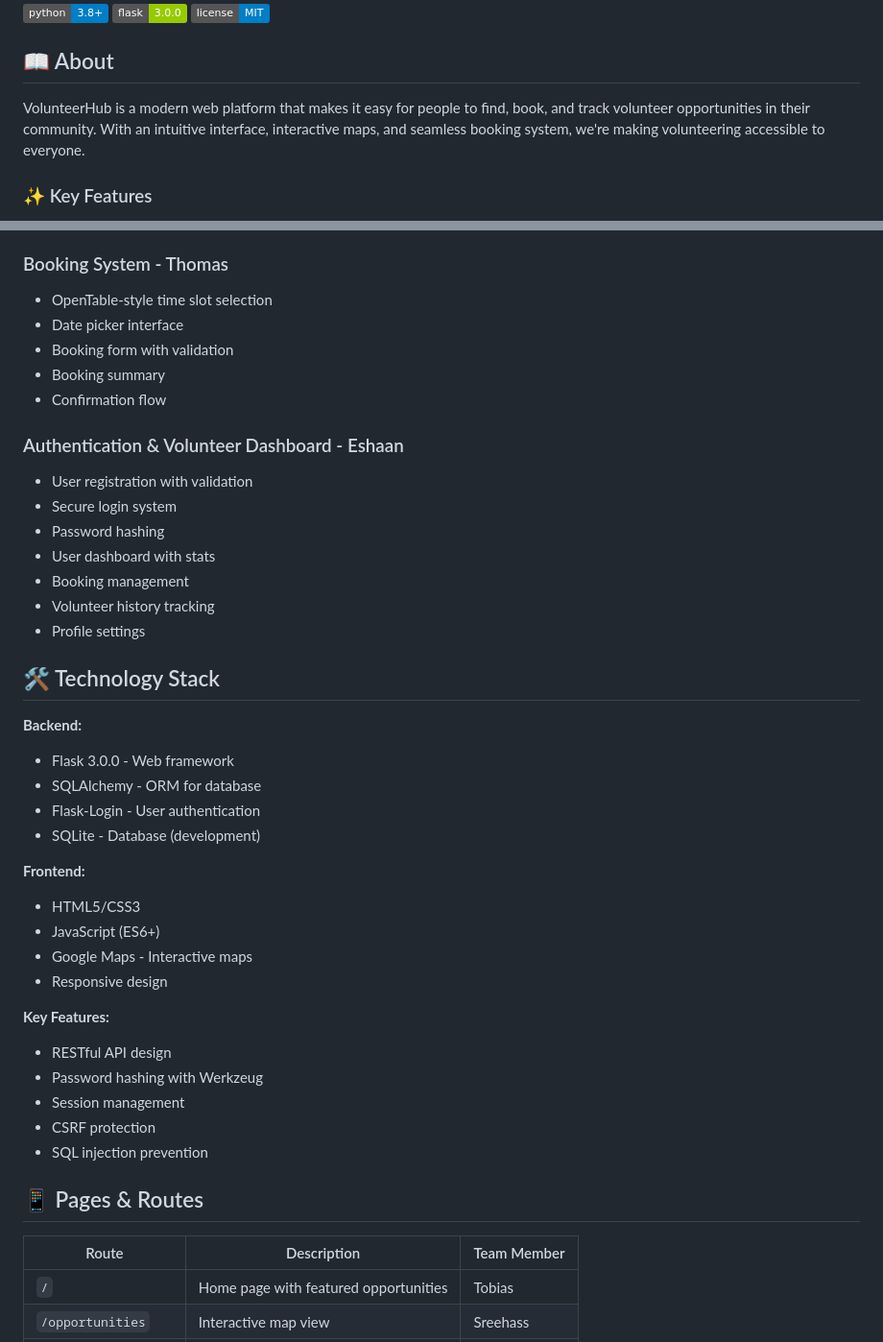
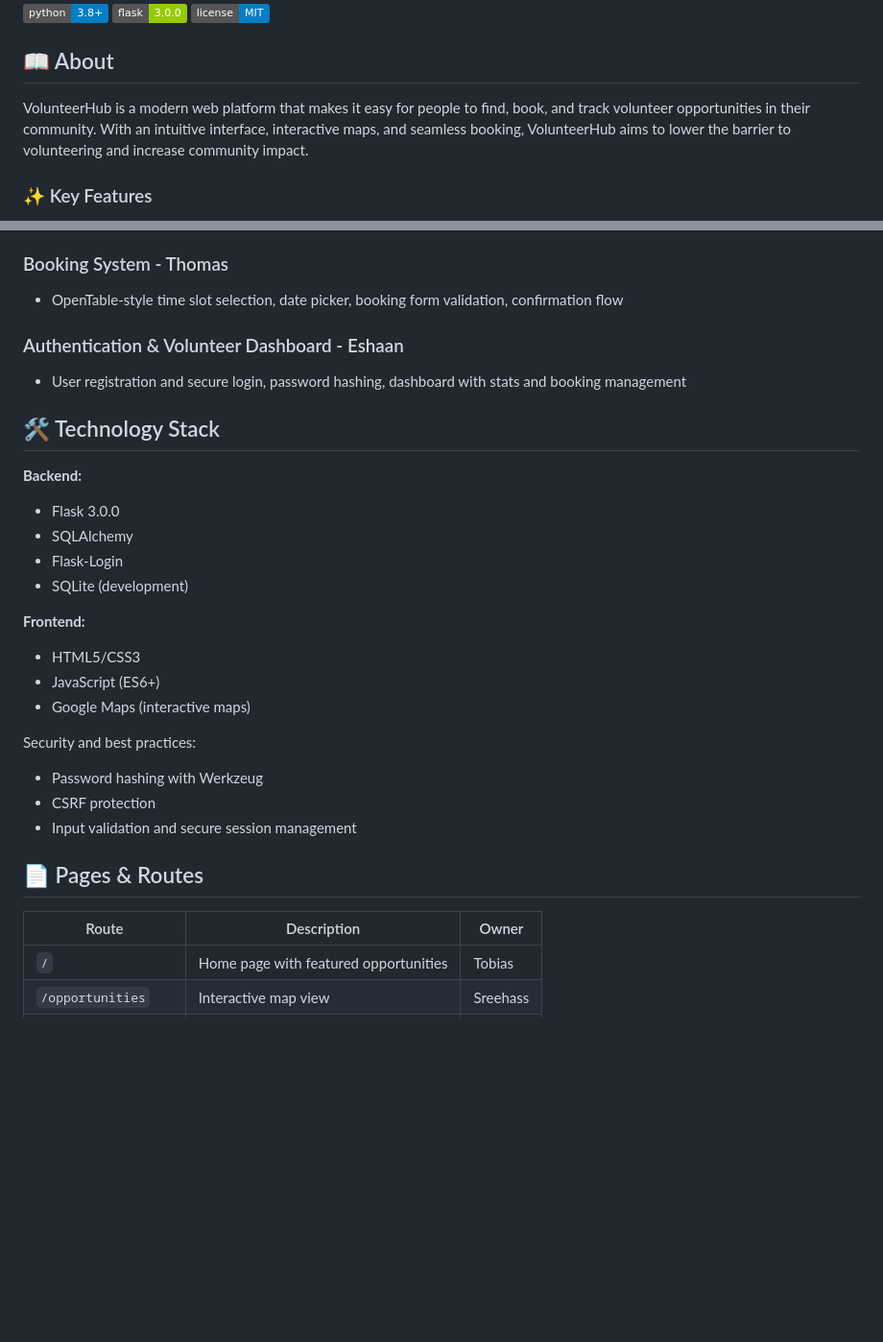
Before and after one commit to tpan6/VolunteerHub, a Markdown page: README.md, 2 parts joined by grey strips. Shown at 96% size. Rendered like a GitHub page; badges without logos; blank space fills up the shorter version.

```diff
--- a/README.md
+++ b/README.md
@@ -8,7 +8,7 @@
 
 ## 📖 About
 
-VolunteerHub is a modern web platform that makes it easy for people to find, book, and track volunteer opportunities in their community. With an intuitive interface, interactive maps, and seamless booking system, we're making volunteering accessible to everyone.
+VolunteerHub is a modern web platform that makes it easy for people to find, book, and track volunteer opportunities in their community. With an intuitive interface, interactive maps, and seamless booking, VolunteerHub aims to lower the barrier to volunteering and increase community impact.
 
 ### ✨ Key Features
 
@@ -112,45 +119,32 @@ volunteer-app/
 
 ### Booking System - Thomas
-- OpenTable-style time slot selection
-- Date picker interface
-- Booking form with validation
-- Booking summary
-- Confirmation flow
+- OpenTable-style time slot selection, date picker, booking form validation, confirmation flow
 
 ### Authentication & Volunteer Dashboard - Eshaan
-- User registration with validation
-- Secure login system
-- Password hashing
-- User dashboard with stats
-- Booking management
-- Volunteer history tracking
-- Profile settings
+- User registration and secure login, password hashing, dashboard with stats and booking management
 
-## 🛠️ Technology Stack
+## 🛠 Technology Stack
 
 **Backend:**
-- Flask 3.0.0 - Web framework
-- SQLAlchemy - ORM for database
-- Flask-Login - User authentication
-- SQLite - Database (development)
+- Flask 3.0.0
+- SQLAlchemy
+- Flask-Login
+- SQLite (development)
 
 **Frontend:**
 - HTML5/CSS3
 - JavaScript (ES6+)
-- Google Maps - Interactive maps
-- Responsive design
+- Google Maps (interactive maps)
 
-**Key Features:**
-- RESTful API design
+Security and best practices:
 - Password hashing with Werkzeug
-- Session management
 - CSRF protection
-- SQL injection prevention
+- Input validation and secure session management
 
-## 📱 Pages & Routes
+## 📄 Pages & Routes
 
-| Route | Description | Team Member |
-|-------|-------------|-------------|
+| Route | Description | Owner |
+|-------|-------------|-------|
 | `/` | Home page with featured opportunities | Tobias |
 | `/opportunities` | Interactive map view | Sreehass |
 | `/map` | Alias for opportunities | Sreehass |
```
Also changed, not shown: other parts of README.md (+66 -103 lines).
